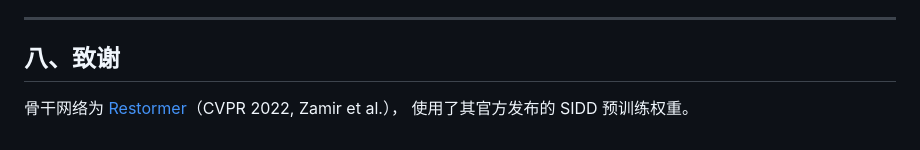
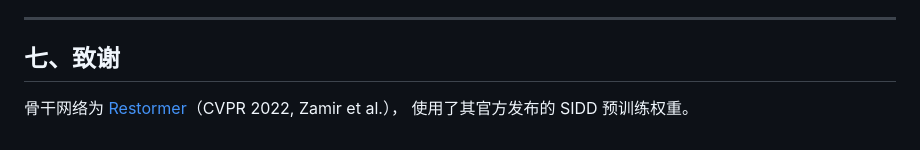
Before and after one commit to 15790769401-cloud/Glacial-Denoissimo, a Markdown page: Denoissimo项目说明.md, the part around the change. Drawn GitHub-style.

```diff
--- a/Denoissimo项目说明.md
+++ b/Denoissimo项目说明.md
@@ -182,7 +182,7 @@ python -m venv .venv
 
 ---
 
-## 八、致谢
+## 七、致谢
 
 骨干网络为 [Restormer](https://github.com/swz30/Restormer)（CVPR 2022, Zamir et al.），
 使用了其官方发布的 SIDD 预训练权重。
```
